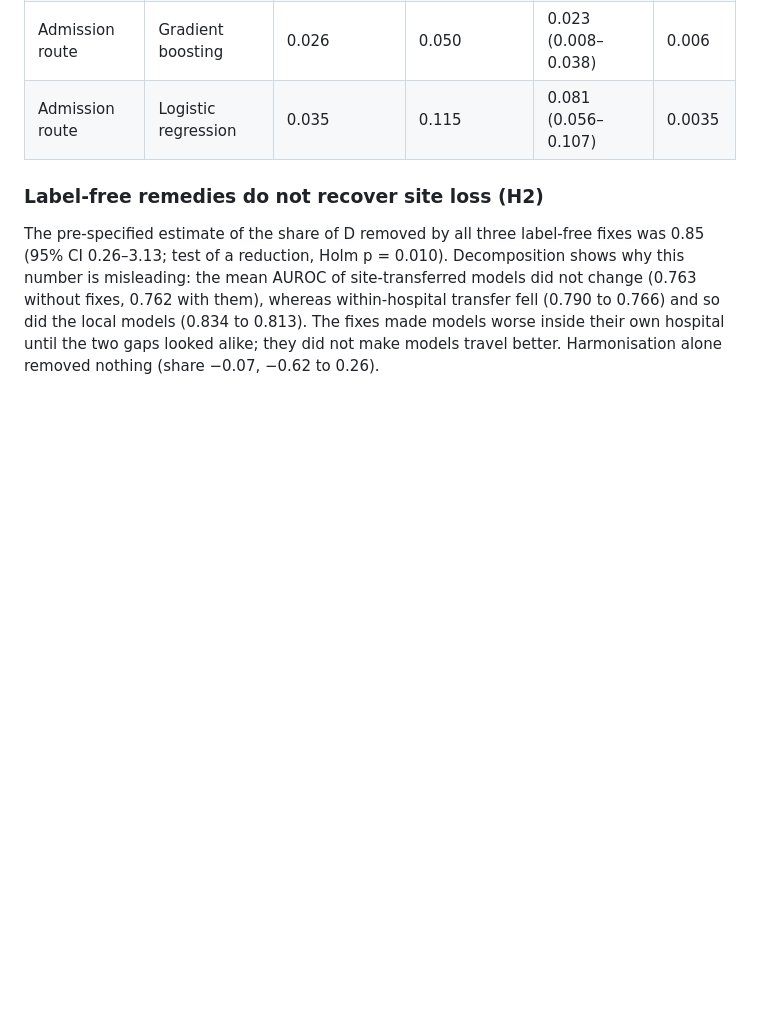
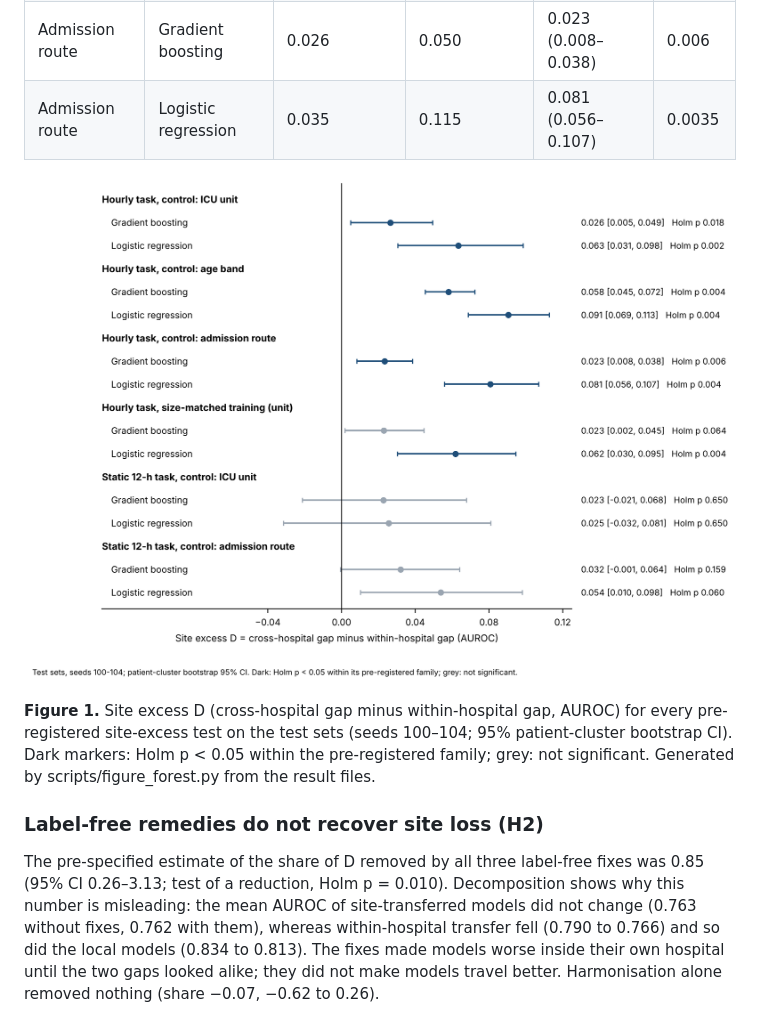
Before and after one commit to Bhargavteja-9779/p_c1_16, a Markdown page: project/paper/manuscript.md, the part around the change. Rendered like a GitHub page; pictures changed too: project/figures/fig1_forest.png (added); blank space fills up the shorter version.

Commit message:
paper: Figure 1 forest plot (scripts/figure_forest.py), docx exports
Co-Authored-By: Claude Opus 5.5 <noreply@anthropic.com>
Claude-Session: https://claude.ai/code/session_01X8Hq38ee6dy2E2Bein8rA4

```diff
--- a/project/paper/manuscript.md
+++ b/project/paper/manuscript.md
@@ -97,6 +97,10 @@ When age band or admission route defined the within-hospital comparison, the cro
 | Admission route | Gradient boosting | 0.026 | 0.050 | 0.023 (0.008–0.038) | 0.006 |
 | Admission route | Logistic regression | 0.035 | 0.115 | 0.081 (0.056–0.107) | 0.0035 |
 
+![Figure 1](../figures/fig1_forest.png)
+
+**Figure 1.** Site excess D (cross-hospital gap minus within-hospital gap, AUROC) for every pre-registered site-excess test on the test sets (seeds 100–104; 95% patient-cluster bootstrap CI). Dark markers: Holm p < 0.05 within the pre-registered family; grey: not significant. Generated by scripts/figure_forest.py from the result files.
+
 ### Label-free remedies do not recover site loss (H2)
 The pre-specified estimate of the share of D removed by all three label-free fixes was 0.85 (95% CI 0.26–3.13; test of a reduction, Holm p = 0.010). Decomposition shows why this number is misleading: the mean AUROC of site-transferred models did not change (0.763 without fixes, 0.762 with them), whereas within-hospital transfer fell (0.790 to 0.766) and so did the local models (0.834 to 0.813). The fixes made models worse inside their own hospital until the two gaps looked alike; they did not make models travel better. Harmonisation alone removed nothing (share −0.07, −0.62 to 0.26).
 
```
Also changed, not shown: 5 other files.
